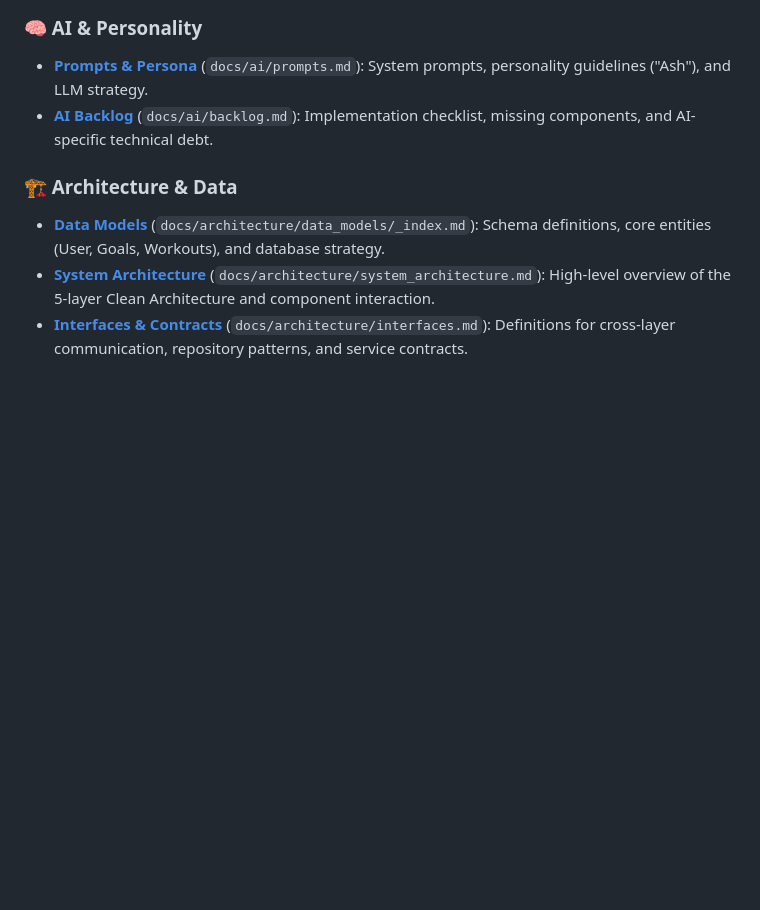
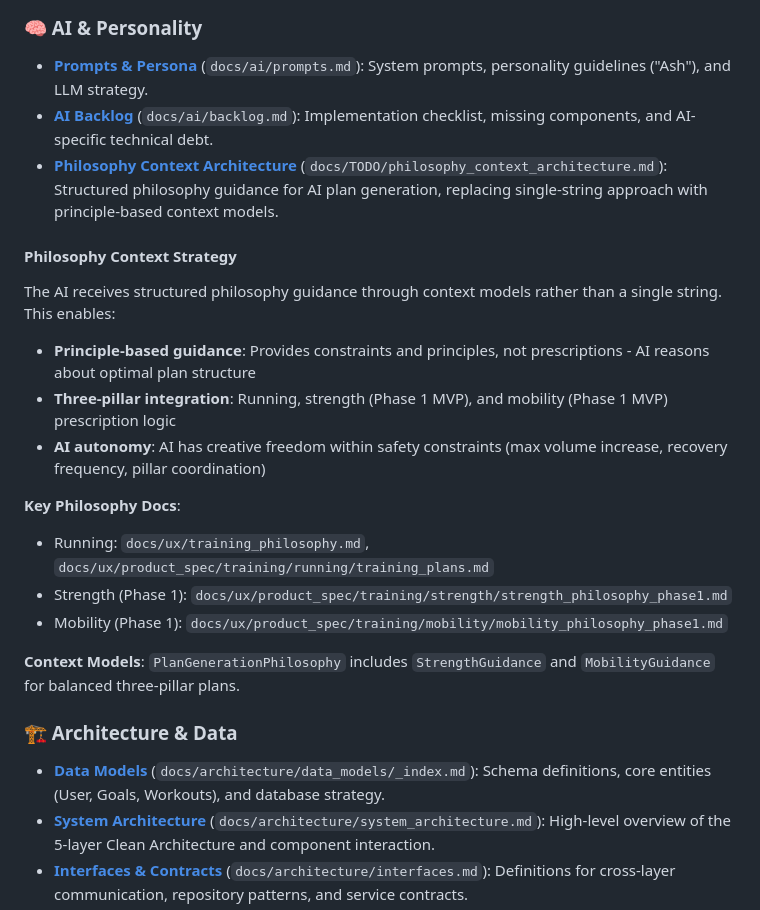
Before and after one commit to rooshimadethis/ash-trainer, a Markdown page: GEMINI.md, the part around the change. Drawn GitHub-style; blank space fills up the shorter version.

Commit message:
philosophy structure try 1

```diff
--- a/GEMINI.md
+++ b/GEMINI.md
@@ -9,6 +9,20 @@ All documentation is located in the `docs/` directory.
 ### 🧠 AI & Personality
 * **[Prompts & Persona](docs/ai/prompts.md)** (`docs/ai/prompts.md`): System prompts, personality guidelines ("Ash"), and LLM strategy.
 * **[AI Backlog](docs/ai/backlog.md)** (`docs/ai/backlog.md`): Implementation checklist, missing components, and AI-specific technical debt.
+* **[Philosophy Context Architecture](docs/TODO/philosophy_context_architecture.md)** (`docs/TODO/philosophy_context_architecture.md`): Structured philosophy guidance for AI plan generation, replacing single-string approach with principle-based context models.
+
+#### Philosophy Context Strategy
+The AI receives structured philosophy guidance through context models rather than a single string. This enables:
+* **Principle-based guidance**: Provides constraints and principles, not prescriptions - AI reasons about optimal plan structure
+* **Three-pillar integration**: Running, strength (Phase 1 MVP), and mobility (Phase 1 MVP) prescription logic
+* **AI autonomy**: AI has creative freedom within safety constraints (max volume increase, recovery frequency, pillar coordination)
+
+**Key Philosophy Docs**:
+* Running: `docs/ux/training_philosophy.md`, `docs/ux/product_spec/training/running/training_plans.md`
+* Strength (Phase 1): `docs/ux/product_spec/training/strength/strength_philosophy_phase1.md`
+* Mobility (Phase 1): `docs/ux/product_spec/training/mobility/mobility_philosophy_phase1.md`
+
+**Context Models**: `PlanGenerationPhilosophy` includes `StrengthGuidance` and `MobilityGuidance` for balanced three-pillar plans.
 
 ### 🏗️ Architecture & Data
 * **[Data Models](docs/architecture/data_models/_index.md)** (`docs/architecture/data_models/_index.md`): Schema definitions, core entities (User, Goals, Workouts), and database strategy.
```
Also changed, not shown: docs/TODO/philosophy_context_architecture.md (+5 -21 lines).
